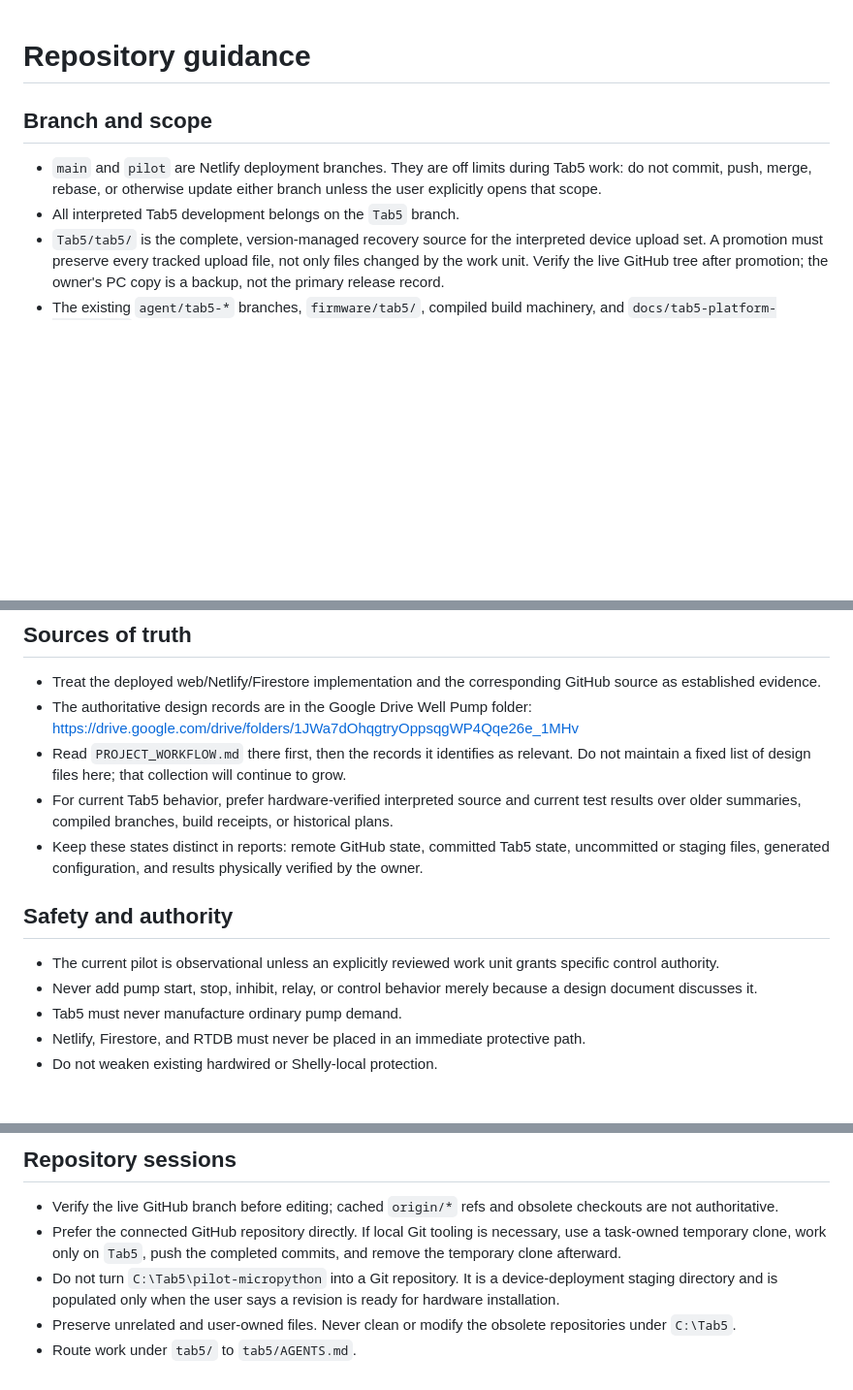
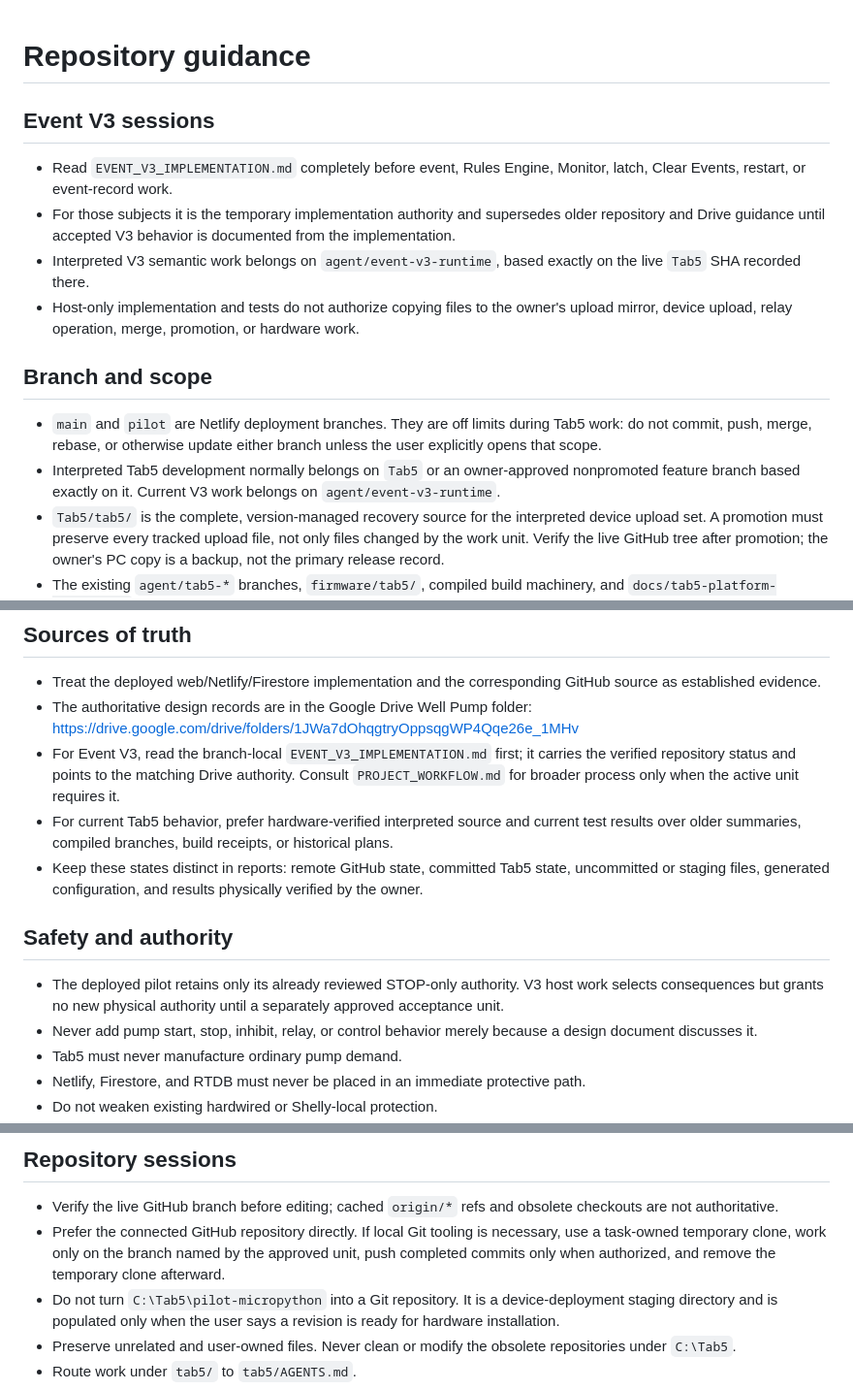
Before and after one commit to bobebaugh/well-pump-control, a Markdown page: AGENTS.md, 3 parts joined by grey strips. Shown at 97% size. Drawn GitHub-style; blank space fills up the shorter version.

Commit message:
Document V3 event implementation authority

```diff
--- a/AGENTS.md
+++ b/AGENTS.md
@@ -1,9 +1,16 @@
 # Repository guidance
+
+## Event V3 sessions
+
+- Read `EVENT_V3_IMPLEMENTATION.md` completely before event, Rules Engine, Monitor, latch, Clear Events, restart, or event-record work.
+- For those subjects it is the temporary implementation authority and supersedes older repository and Drive guidance until accepted V3 behavior is documented from the implementation.
+- Interpreted V3 semantic work belongs on `agent/event-v3-runtime`, based exactly on the live `Tab5` SHA recorded there.
+- Host-only implementation and tests do not authorize copying files to the owner's upload mirror, device upload, relay operation, merge, promotion, or hardware work.
 
 ## Branch and scope
 
 - `main` and `pilot` are Netlify deployment branches. They are off limits during Tab5 work: do not commit, push, merge, rebase, or otherwise update either branch unless the user explicitly opens that scope.
-- All interpreted Tab5 development belongs on the `Tab5` branch.
+- Interpreted Tab5 development normally belongs on `Tab5` or an owner-approved nonpromoted feature branch based exactly on it. Current V3 work belongs on `agent/event-v3-runtime`.
 - `Tab5/tab5/` is the complete, version-managed recovery source for the interpreted device upload set. A promotion must preserve every tracked upload file, not only files changed by the work unit. Verify the live GitHub tree after promotion; the owner's PC copy is a backup, not the primary release record.
 - The existing `agent/tab5-*` branches, `firmware/tab5/`, compiled build machinery, and `docs/tab5-platform-runbook.md` are historical evidence, not the current Tab5 development path. Do not build, flash, repair, or extend them. Do not delete that history unless separately requested.
 - Preserve the established web, Netlify, and Firestore implementation while working on Tab5. A Tab5 task does not authorize web redesign or deployment.
@@ -13,13 +20,13 @@
 - Treat the deployed web/Netlify/Firestore implementation and the corresponding GitHub source as established evidence.
 - The authoritative design records are in the Google Drive Well Pump folder:
   https://drive.google.com/drive/folders/1JWa7dOhqgtryOppsqgWP4Qqe26e_1MHv
-- Read `PROJECT_WORKFLOW.md` there first, then the records it identifies as relevant. Do not maintain a fixed list of design files here; that collection will continue to grow.
+- For Event V3, read the branch-local `EVENT_V3_IMPLEMENTATION.md` first; it carries the verified repository status and points to the matching Drive authority. Consult `PROJECT_WORKFLOW.md` for broader process only when the active unit requires it.
 - For current Tab5 behavior, prefer hardware-verified interpreted source and current test results over older summaries, compiled branches, build receipts, or historical plans.
 - Keep these states distinct in reports: remote GitHub state, committed Tab5 state, uncommitted or staging files, generated configuration, and results physically verified by the owner.
 
 ## Safety and authority
 
-- The current pilot is observational unless an explicitly reviewed work unit grants specific control authority.
+- The deployed pilot retains only its already reviewed STOP-only authority. V3 host work selects consequences but grants no new physical authority until a separately approved acceptance unit.
 - Never add pump start, stop, inhibit, relay, or control behavior merely because a design document discusses it.
 - Tab5 must never manufacture ordinary pump demand.
 - Netlify, Firestore, and RTDB must never be placed in an immediate protective path.
@@ -42,7 +49,7 @@
 ## Repository sessions
 
 - Verify the live GitHub branch before editing; cached `origin/*` refs and obsolete checkouts are not authoritative.
-- Prefer the connected GitHub repository directly. If local Git tooling is necessary, use a task-owned temporary clone, work only on `Tab5`, push the completed commits, and remove the temporary clone afterward.
+- Prefer the connected GitHub repository directly. If local Git tooling is necessary, use a task-owned temporary clone, work only on the branch named by the approved unit, push completed commits only when authorized, and remove the temporary clone afterward.
 - Do not turn `C:\Tab5\pilot-micropython` into a Git repository. It is a device-deployment staging directory and is populated only when the user says a revision is ready for hardware installation.
 - Preserve unrelated and user-owned files. Never clean or modify the obsolete repositories under `C:\Tab5`.
 - Route work under `tab5/` to `tab5/AGENTS.md`.
```
Also changed, not shown: EVENT_V3_IMPLEMENTATION.md (added, +360 -0 lines), tab5/AGENTS.md (+10 -9 lines).
